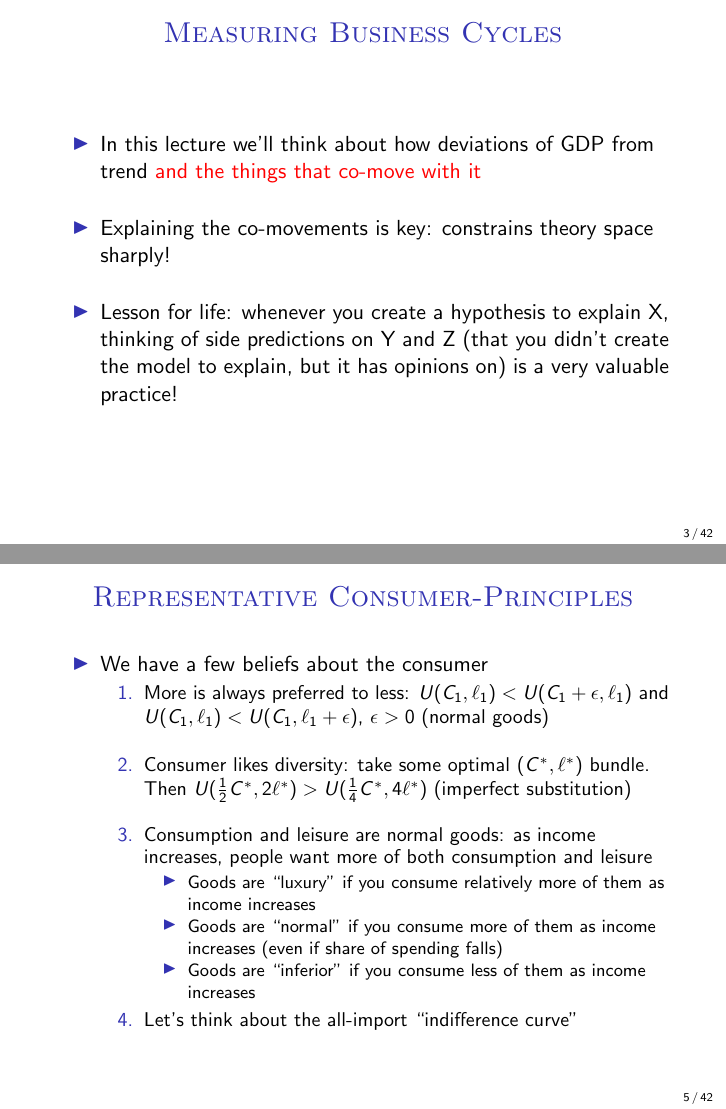
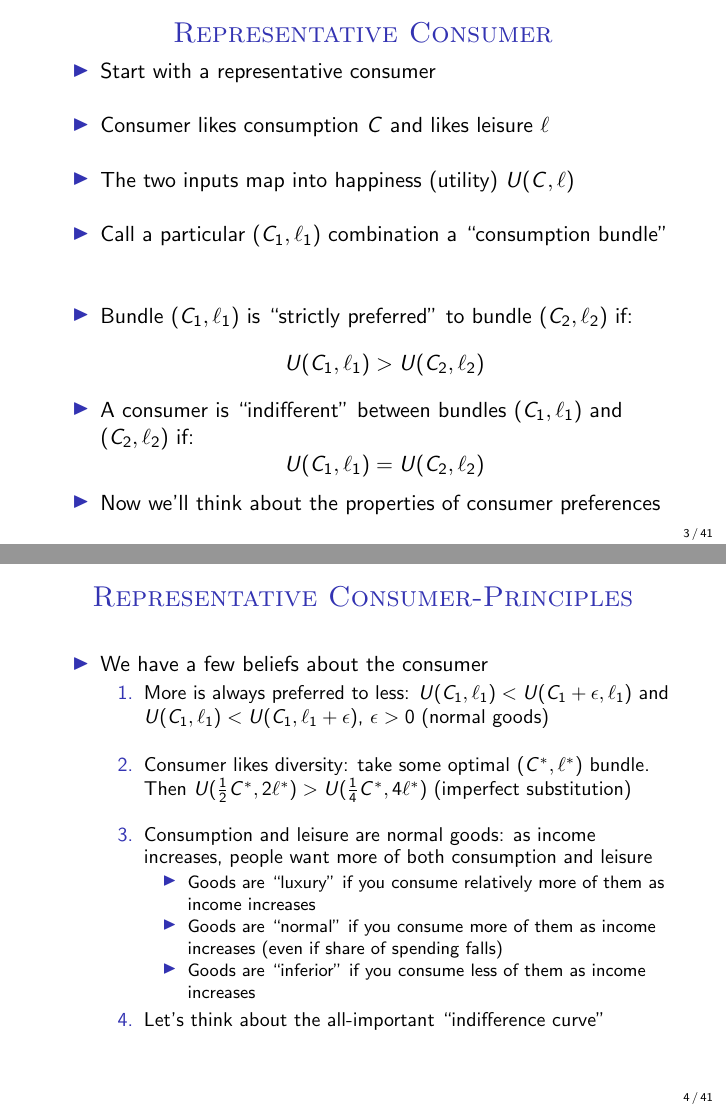
Before and after one commit to trevorsgallen/Intermediate-Macroeconomics, LaTeX slides (Slides/Chapter 4 - Consumer and Firm Behavior/Lecture 4 - Consumer and Firm Behavior.tex): pages 3 and 5 of 42 before the commit and pages 3 and 4 of 41 after it, joined at a grey line. Compiled offline with pdfLaTeX.

Commit message:
Fix Issue #1 Lecture 4 Typo
Fixed typo, deleted extra slide.

```diff
--- a/Slides/Chapter 4 - Consumer and Firm Behavior/Lecture 4 - Consumer and Firm Behavior.tex
+++ b/Slides/Chapter 4 - Consumer and Firm Behavior/Lecture 4 - Consumer and Firm Behavior.tex
@@ -47,18 +47,6 @@
 \end{itemize}
 \end{frame}
 
-
-\begin{frame}
-\frametitle[alignment=center]{Measuring Business Cycles}
-\begin{itemize}
-\item In this lecture we'll think about how deviations of GDP from trend \textcolor{red}{and the things that co-move with it}
-\bigskip
-\item Explaining the co-movements is key: constrains theory space sharply!
-\bigskip
-\item Lesson for life:  whenever you create a hypothesis to explain X, thinking of side predictions on Y and Z (that you didn't create the model to explain, but it has opinions on) is a very valuable practice!
-\end{itemize}
-\end{frame}
-
 \begin{frame}
 \frametitle[alignment=center]{Representative Consumer}
 \begin{itemize}
```
Also changed, not shown: Slides/Chapter 4 - Consumer and Firm Behavior/Lecture 4 - Consumer and Firm Behavior.pdf, Slides/Chapter 4 - Consumer and Firm Behavior/Lecture 4 - Consumer and Firm Behavior.tex (2 more changed lines), 4 other files.
